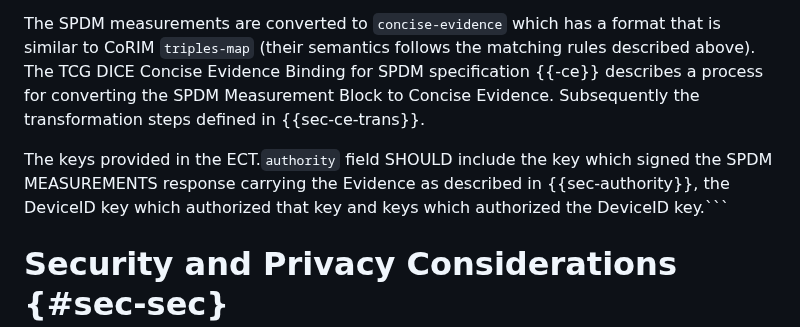
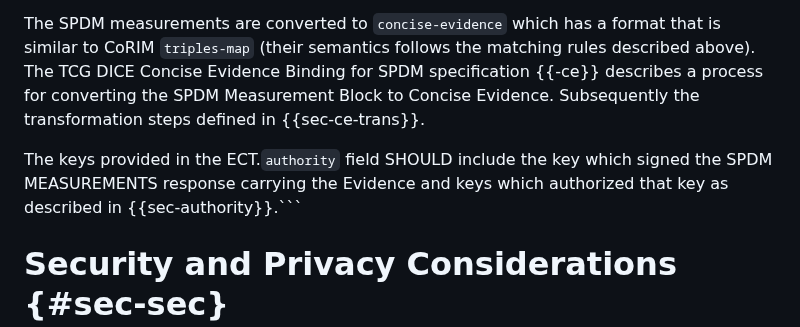
Before and after one commit to ietf-rats-wg/draft-ietf-rats-evidence-trans, a Markdown page: draft-smith-rats-evidence-trans.md, the part around the change. GitHub-like rendering.

Commit message:
Apply suggestions from code review

````diff
--- a/draft-smith-rats-evidence-trans.md
+++ b/draft-smith-rats-evidence-trans.md
@@ -332,7 +332,7 @@ The SPDM measurements are converted to `concise-evidence` which has a format tha
 The TCG DICE Concise Evidence Binding for SPDM specification {{-ce}} describes a process for converting the SPDM Measurement Block to Concise Evidence.
 Subsequently the transformation steps defined in {{sec-ce-trans}}.
 
-The keys provided in the ECT.`authority` field SHOULD include the key which signed the SPDM MEASUREMENTS response carrying the Evidence as described in {{sec-authority}}, the DeviceID key which authorized that key and keys which authorized the DeviceID key.```
+The keys provided in the ECT.`authority` field SHOULD include the key which signed the SPDM MEASUREMENTS response carrying the Evidence and keys which authorized that key as described in {{sec-authority}}.```
 
 # Security and Privacy Considerations {#sec-sec}
 
````
